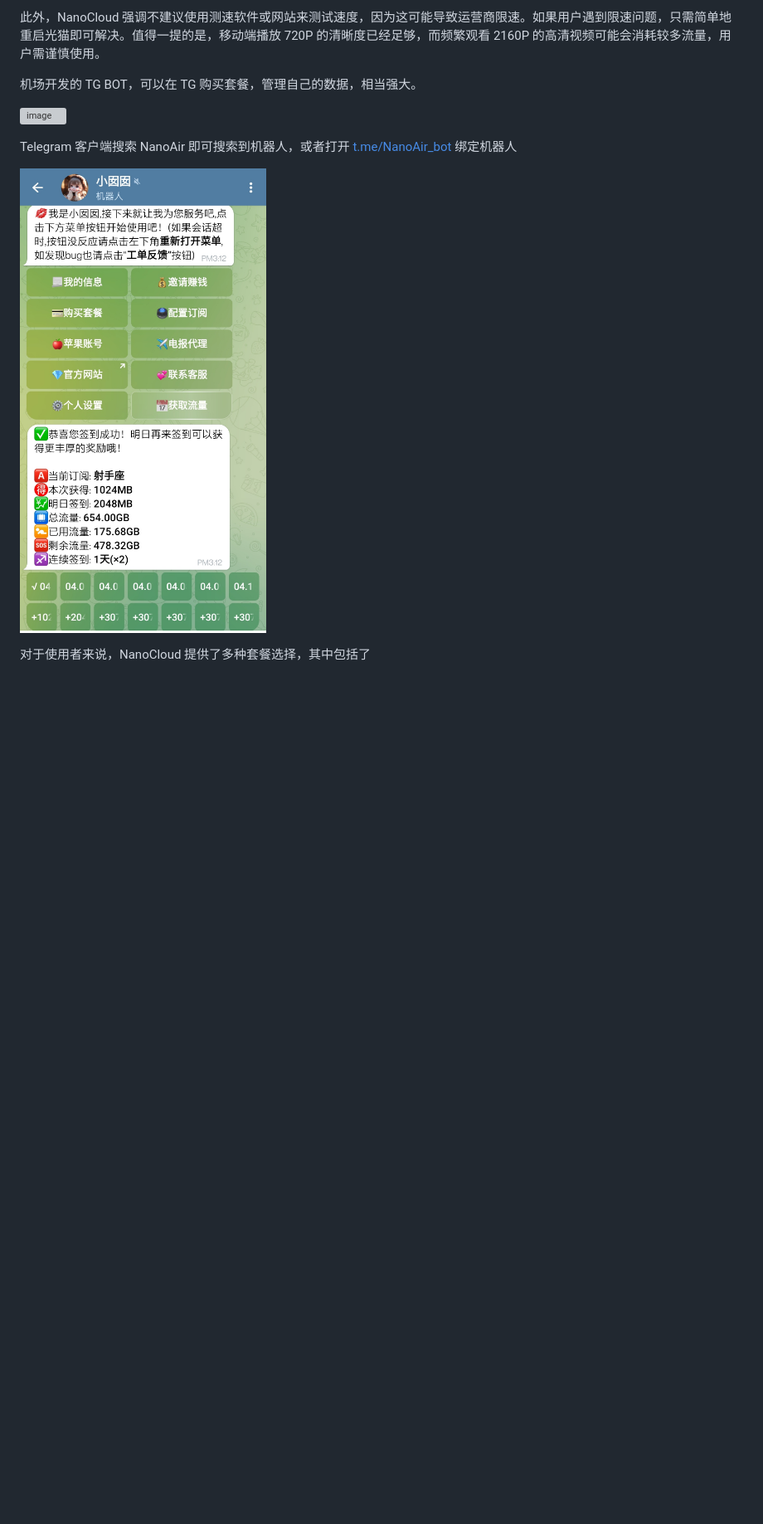
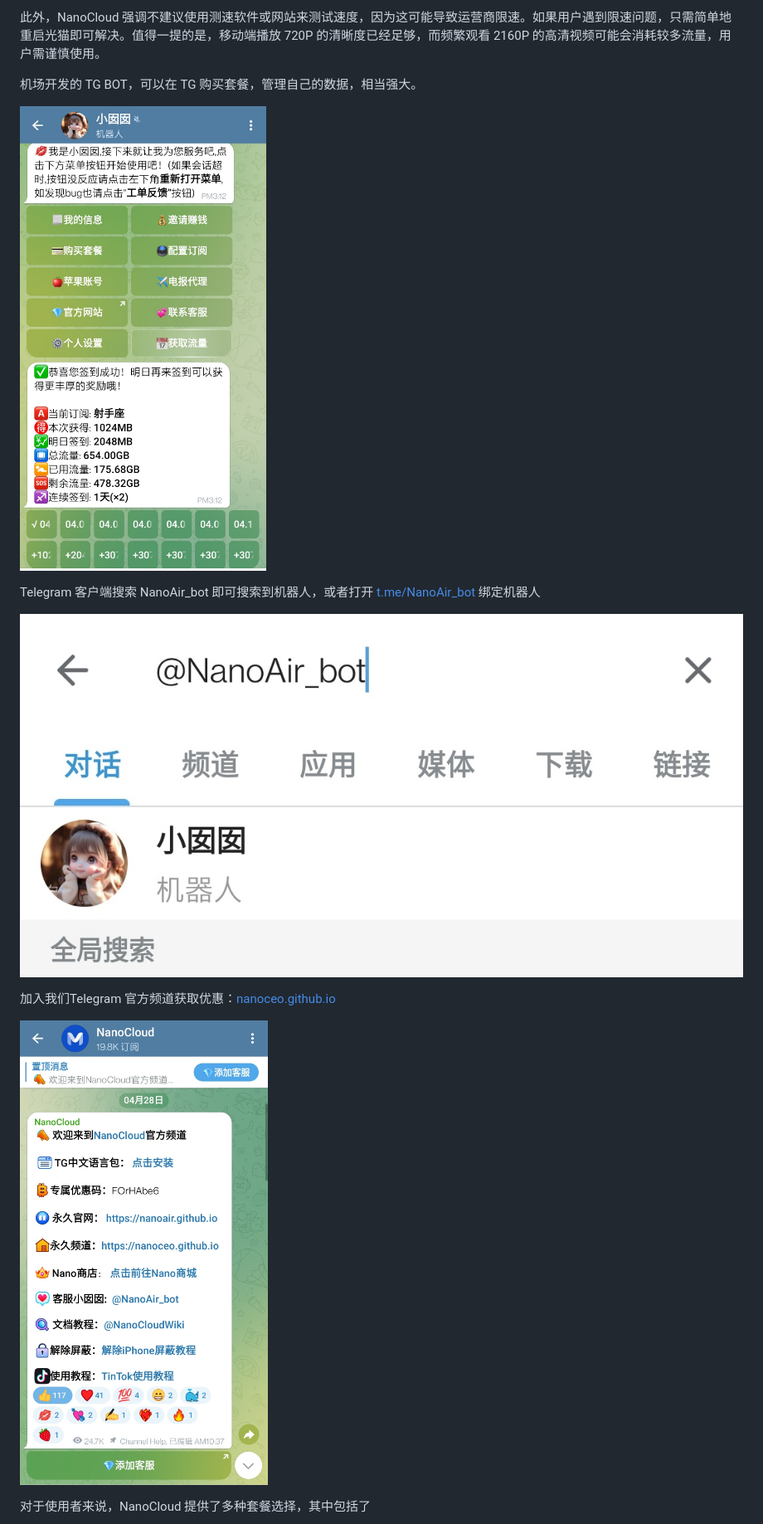
Before and after one commit to NanoCloudAir/NanoCloud, a Markdown page: README.md, the part around one of its changes. Shown at 83% size. GitHub-like rendering; blank space fills up the shorter version; grey boxes are pictures that could not be loaded.

```diff
--- a/README.md
+++ b/README.md
@@ -14,11 +14,15 @@ NanoCloud 是一家拥有先进技术的网络服务提供商，旨在为用户
 
 机场开发的 TG BOT，可以在 TG 购买套餐，管理自己的数据，相当强大。
 
-![image]()
+![image](https://raw.githubusercontent.com/NanoCloudAir/NanoCloud/refs/heads/main/nanocloud-1.jpg)
 
-Telegram 客户端搜索 NanoAir 即可搜索到机器人，或者打开 [t.me/NanoAir_bot](https://t.me/NanoAir_bot) 绑定机器人
+Telegram 客户端搜索 NanoAir_bot 即可搜索到机器人，或者打开 [t.me/NanoAir_bot](https://t.me/NanoAir_bot) 绑定机器人
 
-![image](https://raw.githubusercontent.com/NanoCloudAir/NanoCloud/refs/heads/main/nanocloud-1.jpg)
+![image](https://raw.githubusercontent.com/NanoCloudAir/NanoCloud/refs/heads/main/nanocloud-2.jpg)
+
+加入我们Telegram 官方频道获取优惠：[nanoceo.github.io](https://nanoceo.github.io)
+
+![image](https://raw.githubusercontent.com/NanoCloudAir/NanoCloud/refs/heads/main/nanocloud-3.jpg)
 
 对于使用者来说，NanoCloud 提供了多种套餐选择，其中包括了
 
```
Also changed, not shown: other parts of README.md (+4 -1 lines).
